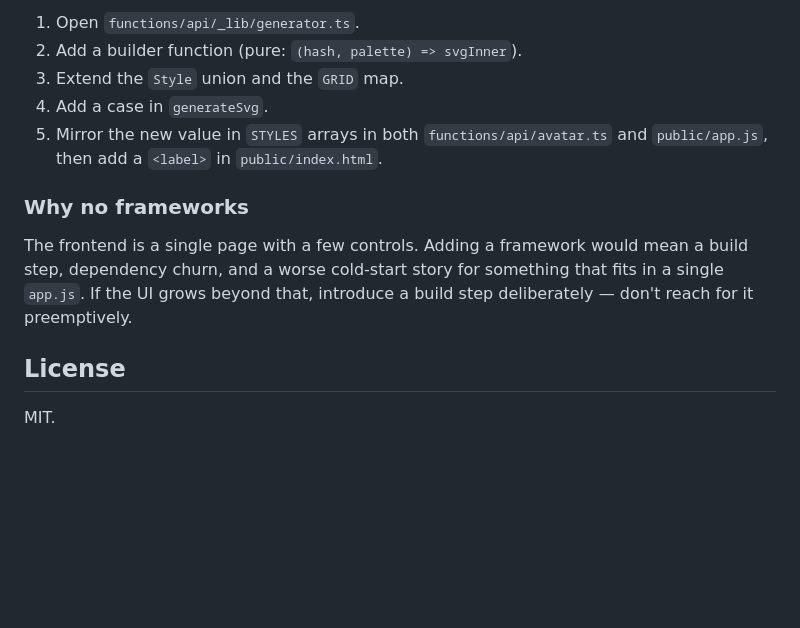
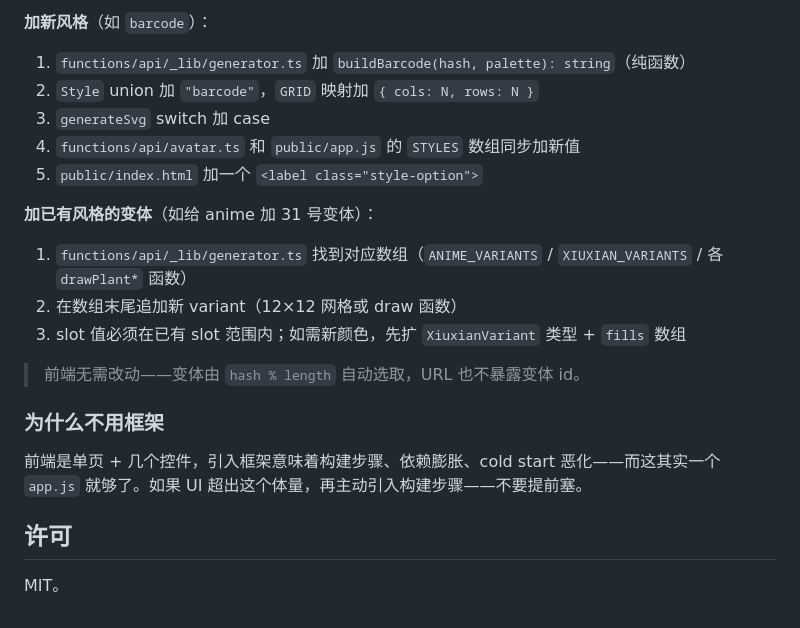
Before and after one commit to herouu/vibe-img, a Markdown page: README.md, the part around one of its changes. Rendered like a GitHub page; blank space fills up the shorter version.

```diff
--- a/README.md
+++ b/README.md
@@ -105,19 +145,24 @@ production. There is no separate API server to run.
 
-1. Open `functions/api/_lib/generator.ts`.
-2. Add a builder function (pure: `(hash, palette) => svgInner`).
-3. Extend the `Style` union and the `GRID` map.
-4. Add a case in `generateSvg`.
-5. Mirror the new value in `STYLES` arrays in both
-   `functions/api/avatar.ts` and `public/app.js`, then add a `<label>` in
-   `public/index.html`.
+**加新风格**（如 `barcode`）：
 
-### Why no frameworks
+1. `functions/api/_lib/generator.ts` 加 `buildBarcode(hash, palette): string`（纯函数）
+2. `Style` union 加 `"barcode"`，`GRID` 映射加 `{ cols: N, rows: N }`
+3. `generateSvg` switch 加 case
+4. `functions/api/avatar.ts` 和 `public/app.js` 的 `STYLES` 数组同步加新值
+5. `public/index.html` 加一个 `<label class="style-option">`
 
-The frontend is a single page with a few controls. Adding a framework would
-mean a build step, dependency churn, and a worse cold-start story for
-something that fits in a single `app.js`. If the UI grows beyond that,
-introduce a build step deliberately — don't reach for it preemptively.
+**加已有风格的变体**（如给 anime 加 31 号变体）：
 
-## License
+1. `functions/api/_lib/generator.ts` 找到对应数组（`ANIME_VARIANTS` / `XIUXIAN_VARIANTS` / 各 `drawPlant*` 函数）
+2. 在数组末尾追加新 variant（12×12 网格或 draw 函数）
+3. slot 值必须在已有 slot 范围内；如需新颜色，先扩 `XiuxianVariant` 类型 + `fills` 数组
 
-MIT.
+> 前端无需改动——变体由 `hash % length` 自动选取，URL 也不暴露变体 id。
+
+### 为什么不用框架
+
+前端是单页 + 几个控件，引入框架意味着构建步骤、依赖膨胀、cold start 恶化——而这其实一个 `app.js` 就够了。如果 UI 超出这个体量，再主动引入构建步骤——不要提前塞。
+
+## 许可
+
+MIT。
```
Also changed, not shown: other parts of README.md (+90 -50 lines).
